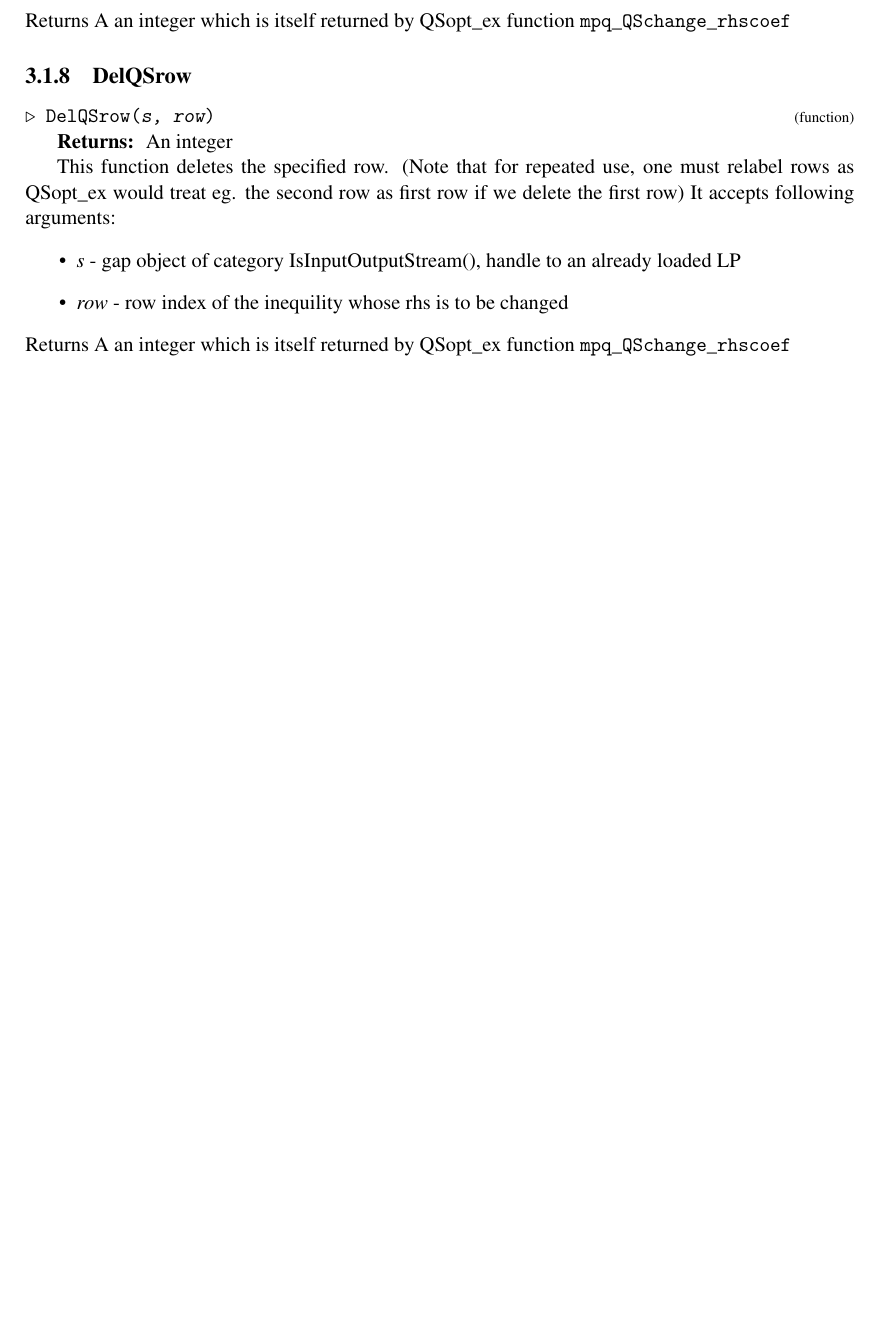
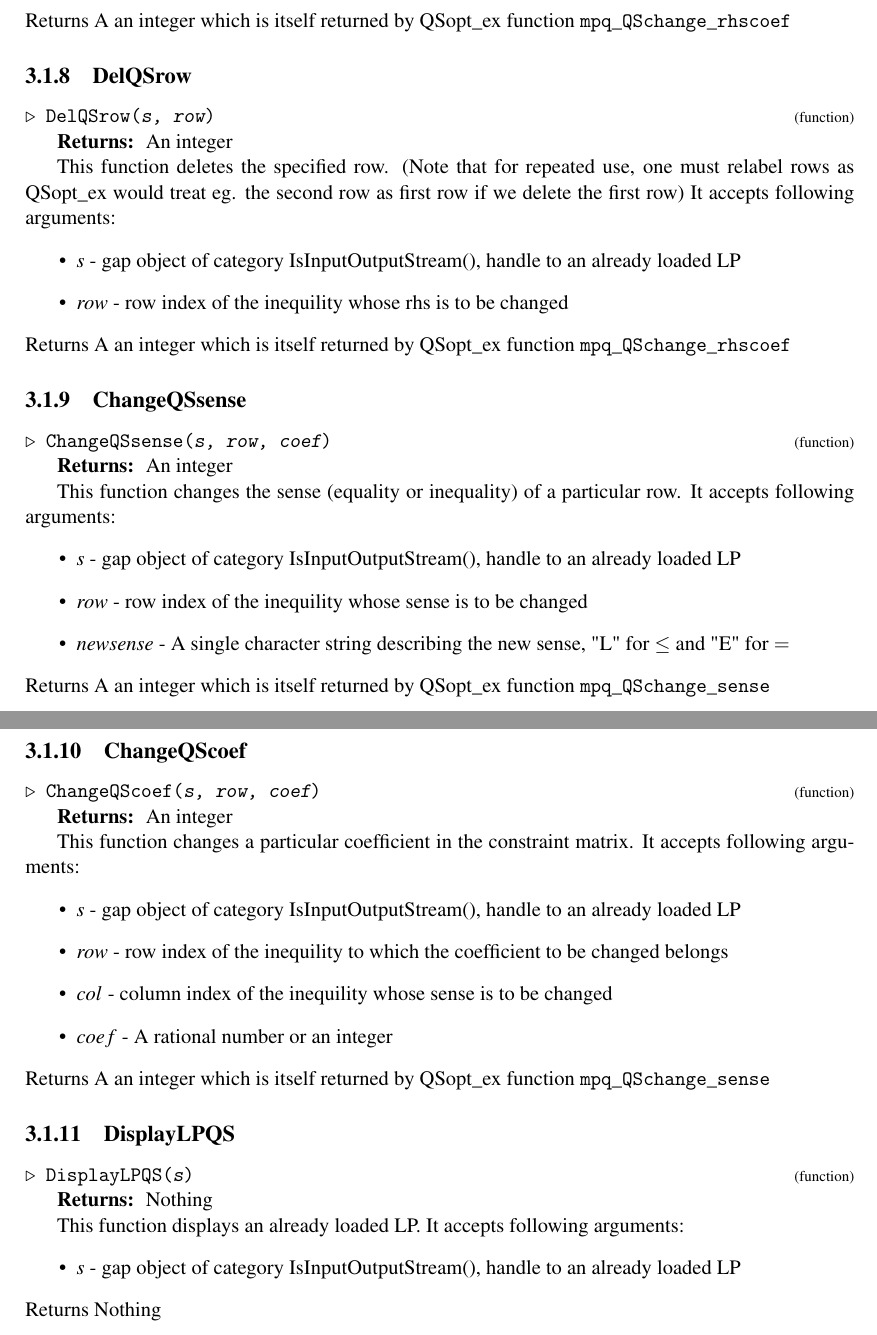
Before and after one commit to jayant91089/qsopt_ex-interface, a LaTeX document (doc/qsopt_ex-interface.tex): part of page 7 of 9 before the commit and two parts of pages 7 and 8 of 10 after it, the two joined at a grey line, cut so that both start at the same text, the shorter picture padded with empty space. Compiled offline with pdfLaTeX.

Commit message:
More LP modification functions

```diff
--- a/doc/qsopt_ex-interface.tex
+++ b/doc/qsopt_ex-interface.tex
@@ -364,6 +364,70 @@ accepts following arguments:
 \end{itemize}
  Returns A an integer which is itself returned by QSopt$\_$ex function $\texttt{mpq}\_\texttt{QSchange}\_\texttt{rhscoef}$ }
 
+
+
+\subsection{\textcolor{Chapter }{ChangeQSsense}}
+\logpage{[ 3, 1, 9 ]}\nobreak
+\hyperdef{L}{X7E5E3CAB7C48B062}{}
+{\noindent\textcolor{FuncColor}{$\triangleright$\ \ \texttt{ChangeQSsense({\mdseries\slshape s, row, coef})\index{ChangeQSsense@\texttt{ChangeQSsense}}
+\label{ChangeQSsense}
+}\hfill{\scriptsize (function)}}\\
+\textbf{\indent Returns:\ }
+An integer
+
+
+
+ This function changes the sense (equality or inequality) of a particular row.
+It accepts following arguments:
+\begin{itemize}
+\item  $s$ - gap object of category IsInputOutputStream(), handle to an already loaded LP
+\item  $row$ - row index of the inequility whose sense is to be changed
+\item  $newsense$ - A single character string describing the new sense, "L" for $\leq$ and "E" for $=$
+\end{itemize}
+ Returns A an integer which is itself returned by QSopt$\_$ex function $\texttt{mpq}\_\texttt{QSchange}\_\texttt{sense}$ }
+
+
+
+\subsection{\textcolor{Chapter }{ChangeQScoef}}
+\logpage{[ 3, 1, 10 ]}\nobreak
+\hyperdef{L}{X7E5D355C8021531E}{}
+{\noindent\textcolor{FuncColor}{$\triangleright$\ \ \texttt{ChangeQScoef({\mdseries\slshape s, row, coef})\index{ChangeQScoef@\texttt{ChangeQScoef}}
+\label{ChangeQScoef}
+}\hfill{\scriptsize (function)}}\\
+\textbf{\indent Returns:\ }
+An integer
+
+
+
+ This function changes a particular coefficient in the constraint matrix. It
+accepts following arguments:
+\begin{itemize}
+\item  $s$ - gap object of category IsInputOutputStream(), handle to an already loaded LP
+\item  $row$ - row index of the inequility to which the coefficient to be changed belongs
+\item  $col$ - column index of the inequility whose sense is to be changed
+\item  $coef$ - A rational number or an integer
+\end{itemize}
+ Returns A an integer which is itself returned by QSopt$\_$ex function $\texttt{mpq}\_\texttt{QSchange}\_\texttt{sense}$ }
+
+
+
+\subsection{\textcolor{Chapter }{DisplayLPQS}}
+\logpage{[ 3, 1, 11 ]}\nobreak
+\hyperdef{L}{X7B47C76B791F69E3}{}
+{\noindent\textcolor{FuncColor}{$\triangleright$\ \ \texttt{DisplayLPQS({\mdseries\slshape s})\index{DisplayLPQS@\texttt{DisplayLPQS}}
+\label{DisplayLPQS}
+}\hfill{\scriptsize (function)}}\\
+\textbf{\indent Returns:\ }
+Nothing
+
+
+
+ This function displays an already loaded LP. It accepts following arguments:
+\begin{itemize}
+\item  $s$ - gap object of category IsInputOutputStream(), handle to an already loaded LP
+\end{itemize}
+ Returns Nothing }
+
  }
 
  }
```
Also changed, not shown: doc/chap0.txt (+3 -0 lines), doc/chap3.txt (+52 -0 lines), doc/chapBib.txt (+7 -6 lines), doc/chapInd.txt (+3 -0 lines), doc/manual.pdf, doc/qsopt_ex-interface.ind, 16 other files.
